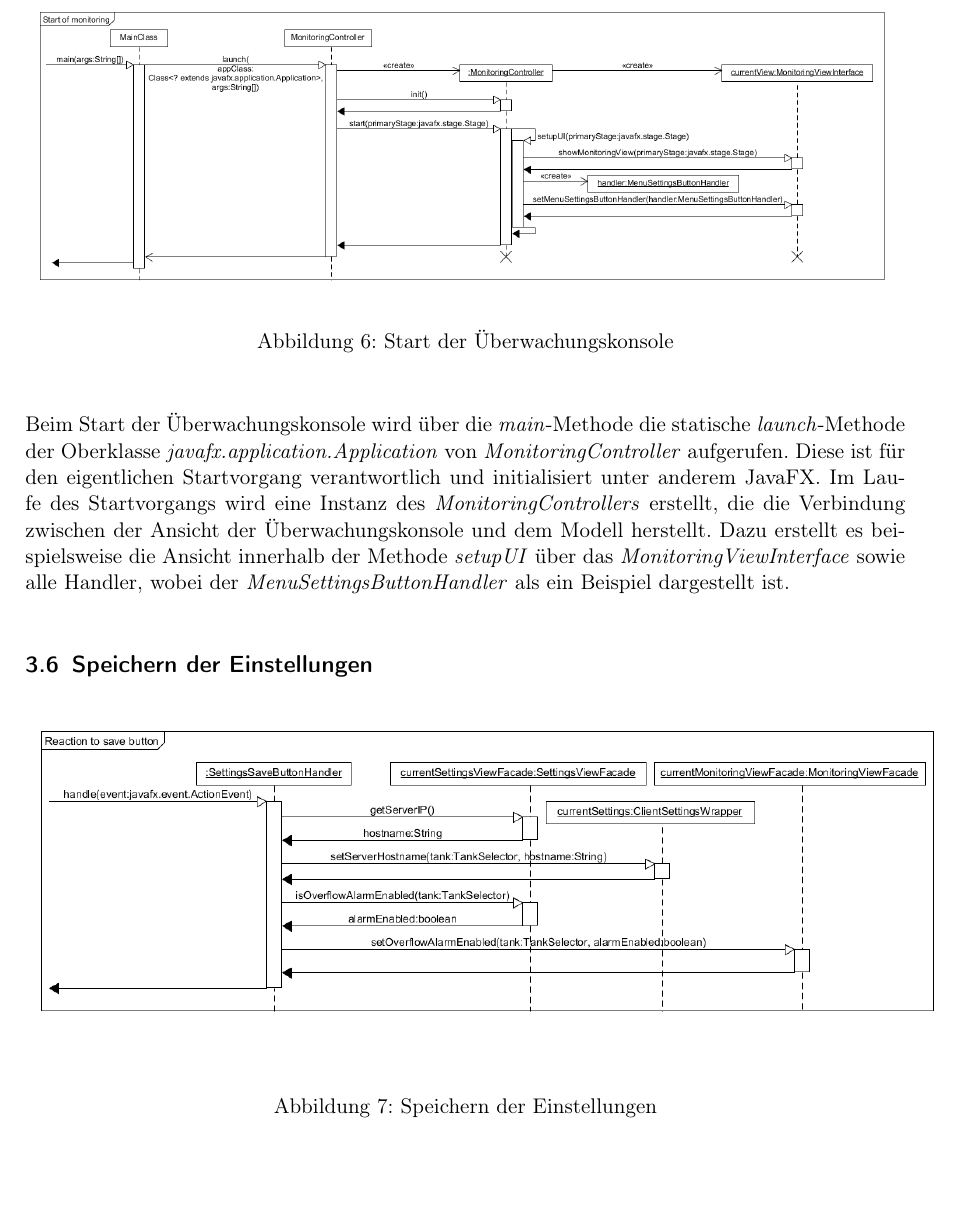
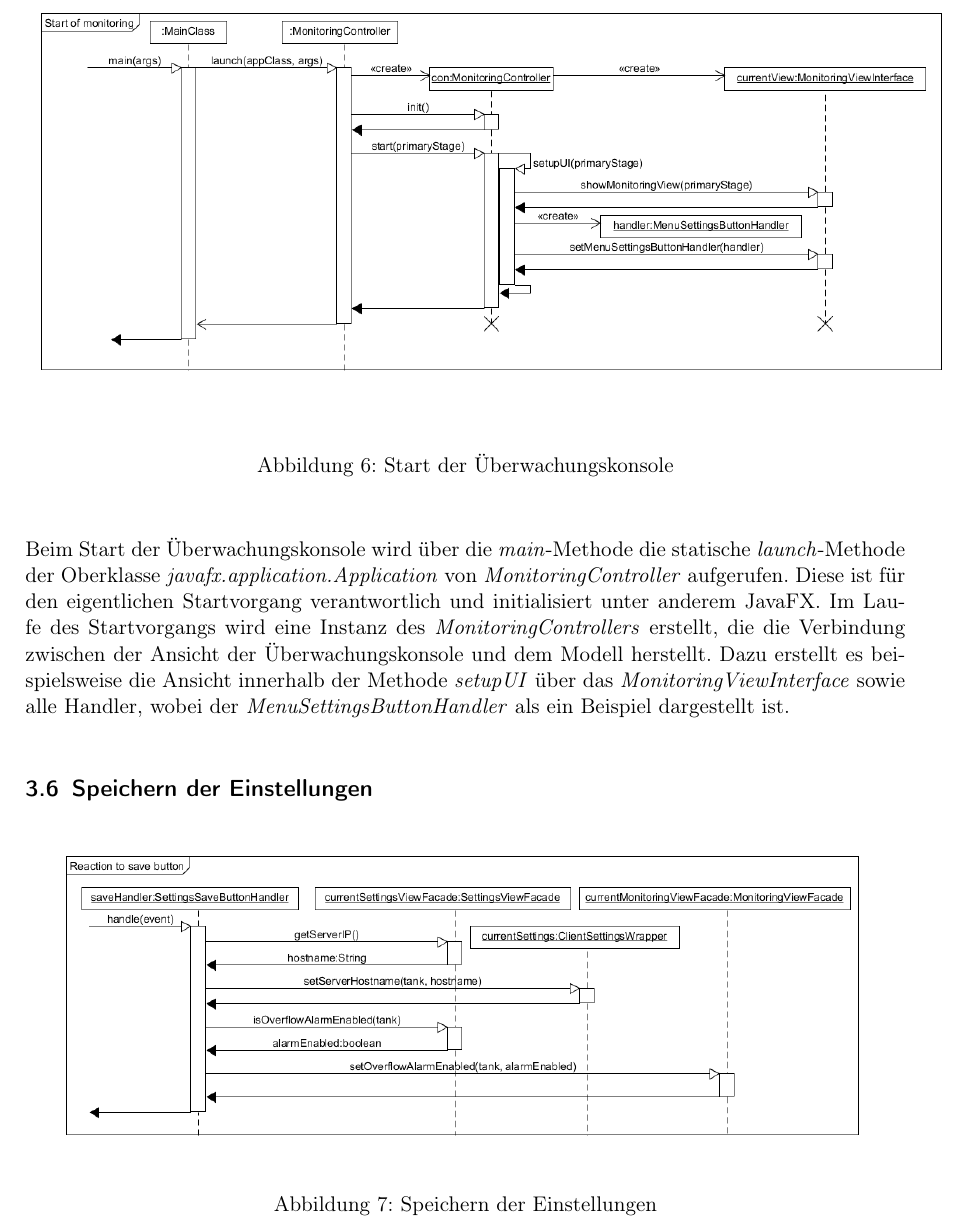
Before and after one commit to ByteHamster/PSE, a LaTeX document (docs/Design.tex): part of page 9 of 20, cut so that both start at the same text, the shorter picture padded with empty space. Compiled offline with pdfLaTeX.

Commit message:
[design] Adjusted some sequence-diagrams again.

```diff
--- a/docs/Design.tex
+++ b/docs/Design.tex
@@ -127,7 +127,7 @@ Danach erstellt man einen \emph{TankClient}, der die \emph{RemoteMachine} überg
 \subsection{Start der Überwachungskonsole}
 \begin{figure}[H]
 	\centering
-	\includegraphics[scale=0.3]{design/sequence-diagrams/Start-of-monitoring.png}
+	\includegraphics[scale=0.4]{design/sequence-diagrams/Start-of-monitoring.png}
 	\caption{Start der Überwachungskonsole}
 \end{figure}
 Beim Start der Überwachungskonsole wird über die \emph{main}-Methode die statische \emph{launch}-Methode der Oberklasse \emph{javafx.application.Application} von \emph{MonitoringController} aufgerufen. Diese ist für den eigentlichen Startvorgang verantwortlich und initialisiert unter anderem JavaFX.
```
Also changed, not shown: docs/design/sequence-diagrams/Functions-behind-the-facade.png, docs/design/sequence-diagrams/Save-settings.png, docs/design/sequence-diagrams/Start-of-monitoring.png, docs/Design.tex (11 more changed lines), 3 other files.
